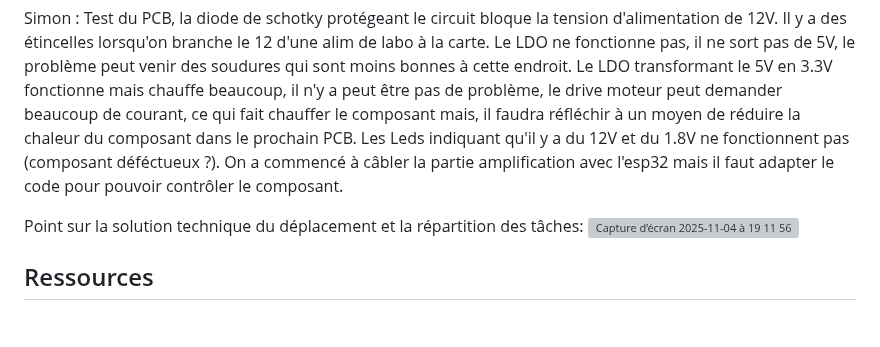
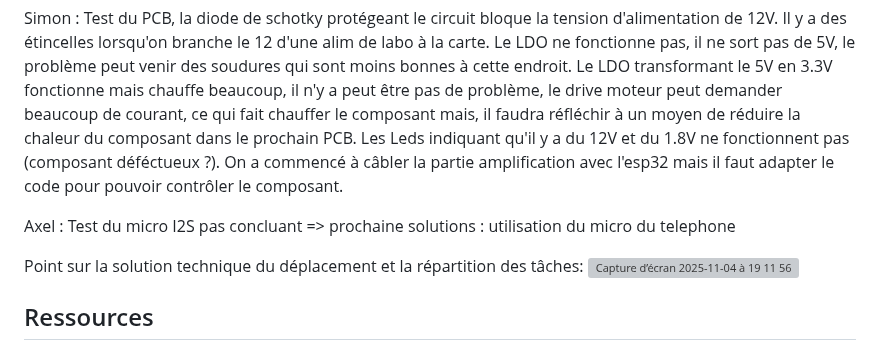
Before and after one commit to Spoyke/Nomad, a Markdown page: README.md, the part around the change. Drawn GitHub-style; blank space fills up the shorter version; grey boxes are pictures that could not be loaded.

Commit message:
Update README with team testing feedback
Added comments from team members regarding testing and issues encountered with components.

```diff
--- a/README.md
+++ b/README.md
@@ -163,6 +163,8 @@ Gabriel : Test du fonctionnement des composants et du fonctionnent général de
 
 Simon : Test du PCB, la diode de schotky protégeant le circuit bloque la tension d'alimentation de 12V. Il y a des étincelles lorsqu'on branche le 12 d'une alim de labo à la carte. Le LDO ne fonctionne pas, il ne sort pas de 5V, le problème peut venir des soudures qui sont moins bonnes à cette endroit. Le LDO transformant le 5V en 3.3V fonctionne mais chauffe beaucoup, il n'y a peut être pas de problème, le drive moteur peut demander beaucoup de courant, ce qui fait chauffer le composant mais, il faudra réfléchir à un moyen de réduire la chaleur du composant dans le prochain PCB. Les Leds indiquant qu'il y a du 12V et du 1.8V ne fonctionnent pas (composant déféctueux ?). On a commencé à câbler la partie amplification avec l'esp32 mais il faut adapter le code pour pouvoir contrôler le composant.
 
+Axel : Test du micro I2S pas concluant => prochaine solutions : utilisation du micro du telephone
+
 Point sur la solution technique du déplacement et la répartition des tâches:
 <img width="700" height="600" alt="Capture d’écran   2025-11-04 à 19 11 56" src="https://github.com/user-attachments/assets/27bcbc2a-6ace-44b0-9d6b-02ccb0a96ae7" />
 
```
